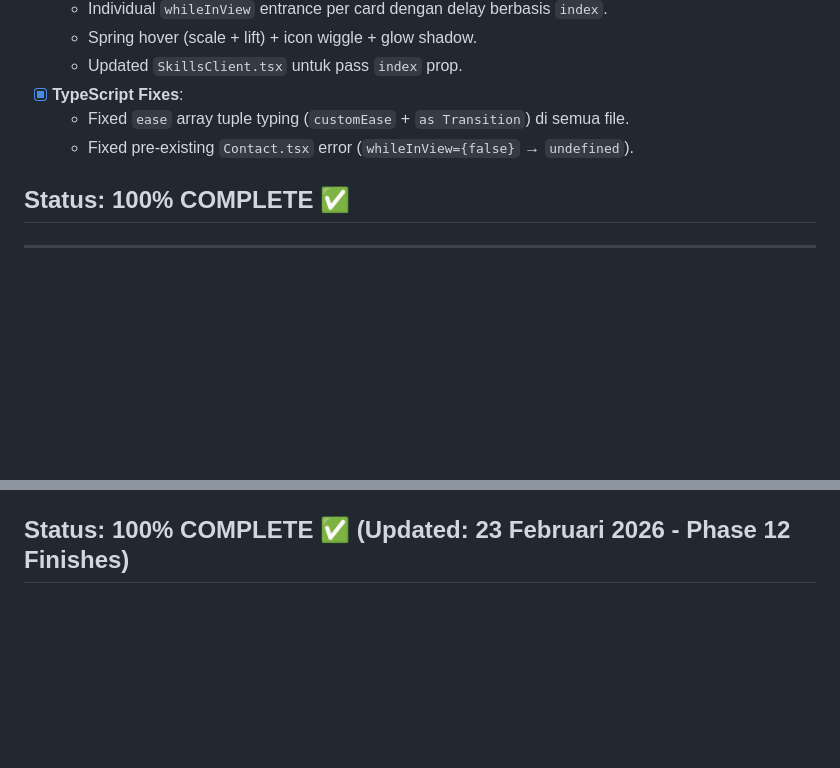
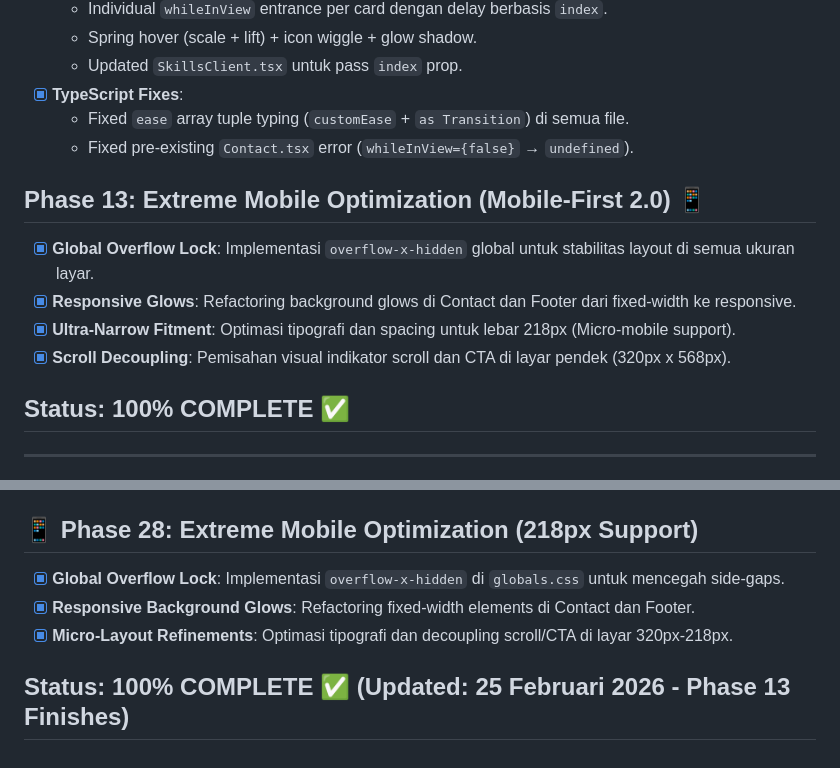
Before and after one commit to syifaradityapratama/portofolio, a Markdown page: PROJECT_MASTER_DOCUMENTATION.md, 2 parts joined by grey strips. GitHub-like rendering; blank space fills up the shorter version.

Commit message:
docs: finalize Phase 13 implementation log and checklist in master documentation

```diff
--- a/PROJECT_MASTER_DOCUMENTATION.md
+++ b/PROJECT_MASTER_DOCUMENTATION.md
@@ -444,6 +444,13 @@ _(Source: implementation_plan.md)_
   - Fixed `ease` array tuple typing (`customEase` + `as Transition`) di semua file.
   - Fixed pre-existing `Contact.tsx` error (`whileInView={false}` → `undefined`).
 
+## Phase 13: Extreme Mobile Optimization (Mobile-First 2.0) 📱
+
+- [x] **Global Overflow Lock**: Implementasi `overflow-x-hidden` global untuk stabilitas layout di semua ukuran layar.
+- [x] **Responsive Glows**: Refactoring background glows di Contact dan Footer dari fixed-width ke responsive.
+- [x] **Ultra-Narrow Fitment**: Optimasi tipografi dan spacing untuk lebar 218px (Micro-mobile support).
+- [x] **Scroll Decoupling**: Pemisahan visual indikator scroll dan CTA di layar pendek (320px x 568px).
+
 ## Status: 100% COMPLETE ✅
 
 ---
@@ -766,4 +773,10 @@ _(Source: Preserved Project History)_
 - [x] **Domain Setup**: Pendaftaran dan penghubungan domain `radityaportofolio.is-a.dev` ke infrastruktur Vercel.
 - [x] **Metadata Cleanup**: Penghapusan keyword "Magang" dan sinkronisasi total antara `layout.tsx` dan `page.tsx`.
 
-## Status: 100% COMPLETE ✅ (Updated: 23 Februari 2026 - Phase 12 Finishes)
+## 📱 Phase 28: Extreme Mobile Optimization (218px Support)
+
+- [x] **Global Overflow Lock**: Implementasi `overflow-x-hidden` di `globals.css` untuk mencegah side-gaps.
+- [x] **Responsive Background Glows**: Refactoring fixed-width elements di Contact dan Footer.
+- [x] **Micro-Layout Refinements**: Optimasi tipografi dan decoupling scroll/CTA di layar 320px-218px.
+
+## Status: 100% COMPLETE ✅ (Updated: 25 Februari 2026 - Phase 13 Finishes)
```
